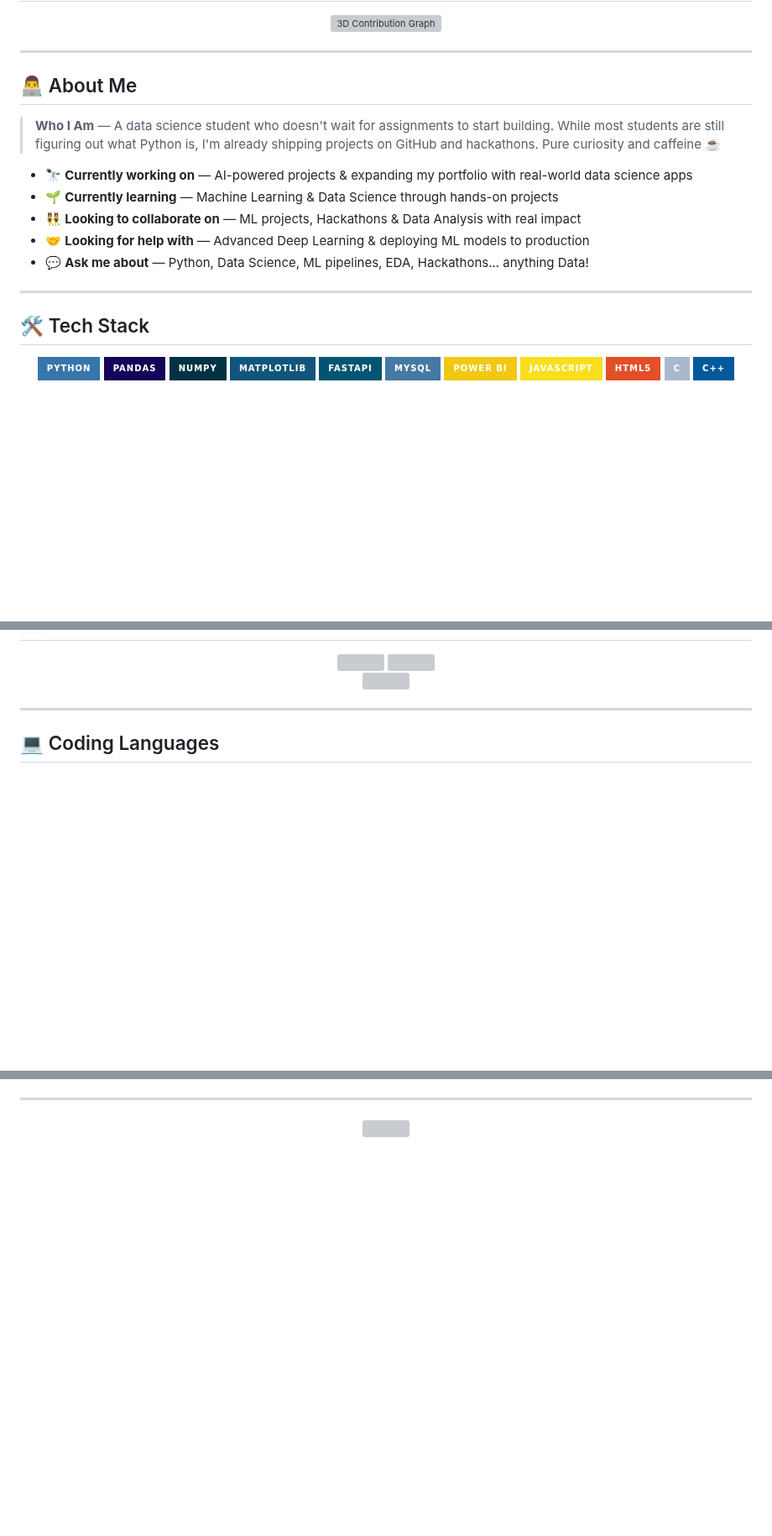
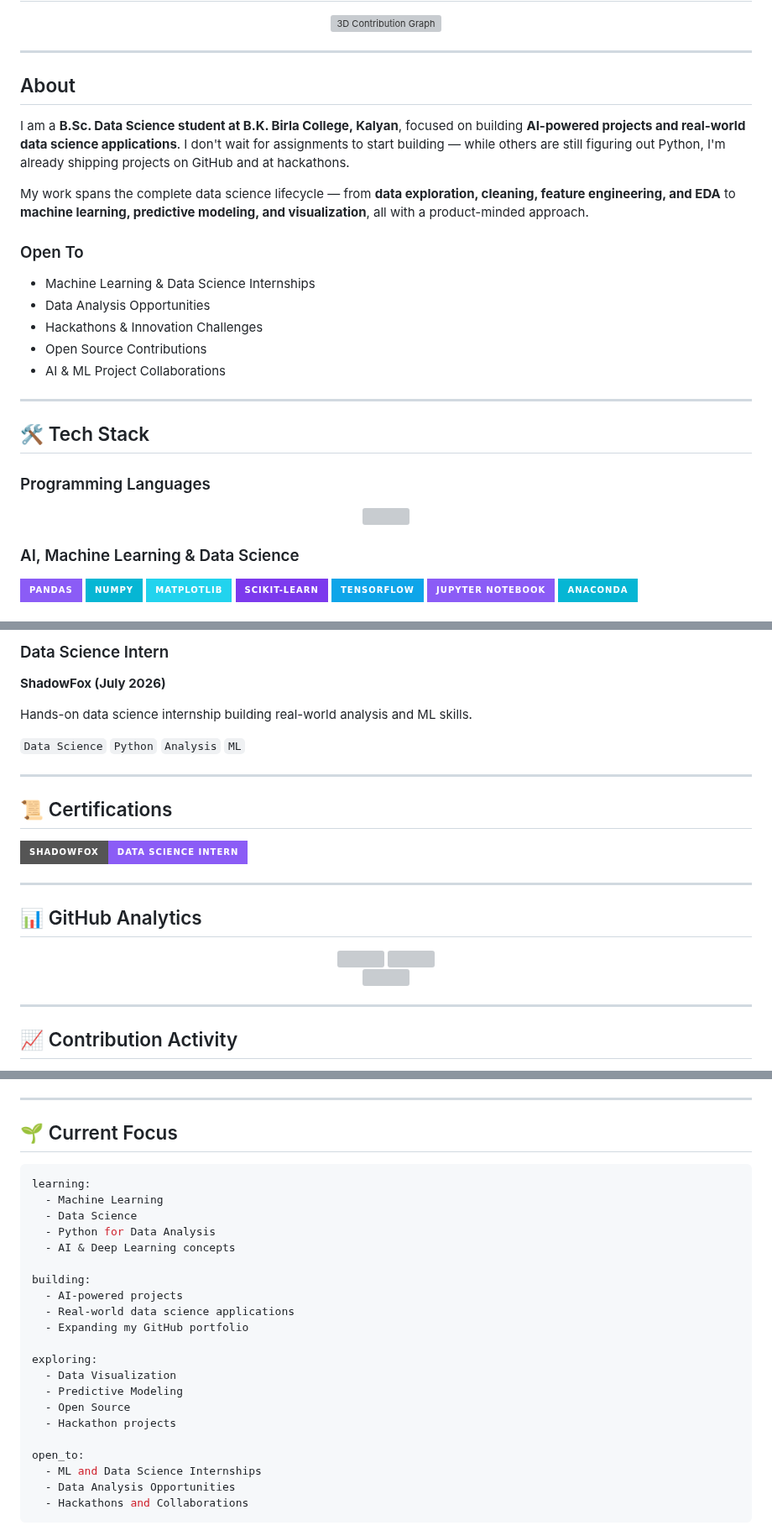
Before and after one commit to itsmekrishna13-code/itsmekrishna13-code, a Markdown page: README.md, 3 parts joined by grey strips. Shown at 84% size. GitHub-like rendering; badges without logos; blank space fills up the shorter version; grey boxes are pictures that could not be loaded.

Commit message:
Shubh-style README: violet/cyan theme, profile photo avatar, categorized stack, collapsible projects

````diff
--- a/README.md
+++ b/README.md
@@ -19,29 +38,39 @@
 
 ---
 
-## 👨‍💻 About Me
+## About
 
-> **Who I Am** — A data science student who doesn't wait for assignments to start building. While most students are still figuring out what Python is, I'm already shipping projects on GitHub and hackathons. Pure curiosity and caffeine ☕
+I am a **B.Sc. Data Science student at B.K. Birla College, Kalyan**, focused on building **AI-powered projects and real-world data science applications**. I don't wait for assignments to start building — while others are still figuring out Python, I'm already shipping projects on GitHub and at hackathons.
 
-- 🔭 **Currently working on** — AI-powered projects & expanding my portfolio with real-world data science apps
-- 🌱 **Currently learning** — Machine Learning & Data Science through hands-on projects
-- 👯 **Looking to collaborate on** — ML projects, Hackathons & Data Analysis with real impact
-- 🤝 **Looking for help with** — Advanced Deep Learning & deploying ML models to production
-- 💬 **Ask me about** — Python, Data Science, ML pipelines, EDA, Hackathons... anything Data!
+My work spans the complete data science lifecycle — from **data exploration, cleaning, feature engineering, and EDA** to **machine learning, predictive modeling, and visualization**, all with a product-minded approach.
+
+### Open To
+
+* Machine Learning & Data Science Internships
+* Data Analysis Opportunities
+* Hackathons & Innovation Challenges
+* Open Source Contributions
+* AI & ML Project Collaborations
 
 ---
 
 ## 🛠️ Tech Stack
 
+### Programming Languages
+
 <p align="center">
-  <img src="https://img.shields.io/badge/python-3776AB?style=for-the-badge&logo=python&logoColor=white" />
-  <img src="https://img.shields.io/badge/pandas-150458?style=for-the-badge&logo=pandas&logoColor=white" />
-  <img src="https://img.shields.io/badge/numpy-013243?style=for-the-badge&logo=numpy&logoColor=white" />
-  <img src="https://img.shields.io/badge/matplotlib-11557C?style=for-the-badge&logo=python&logoColor=white" />
-  <img src="https://img.shields.io/badge/fastapi-005571?style=for-the-badge&logo=fastapi&logoColor=white" />
-  <img src="https://img.shields.io/badge/mysql-4479A1?style=for-the-badge&logo=mysql&logoColor=white" />
-  <img src="https://img.shields.io/badge/power_bi-F2C811?style=for-the-badge&logo=powerbi&logoColor=black" />
-  <img src="https://img.shields.io/badge/javascript-F7DF1E?style=for-the-badge&logo=javascript&logoColor=black" />
-  <img src="https://img.shields.io/badge/html5-E34F26?style=for-the-badge&logo=html5&logoColor=white" />
-  <img src="https://img.shields.io/badge/c-A8B9CC?style=for-the-badge&logo=c&logoColor=black" />
-  <img src="https://img.shields.io/badge/c%2B%2B-00599C?style=for-the-badge&logo=c%2B%2B&logoColor=white" />
+  <img src="https://skillicons.dev/icons?i=python,r,c,cpp,java,js&theme=dark" />
+</p>
+
+### AI, Machine Learning & Data Science
+
+<p align="center">
+
+![Pandas](https://img.shields.io/badge/Pandas-8B5CF6?style=for-the-badge&logo=pandas&logoColor=white)
+![NumPy](https://img.shields.io/badge/NumPy-06B6D4?style=for-the-badge&logo=numpy&logoColor=white)
+![Matplotlib](https://img.shields.io/badge/Matplotlib-22D3EE?style=for-the-badge)
+![Scikit-Learn](https://img.shields.io/badge/Scikit--Learn-7C3AED?style=for-the-badge&logo=scikit-learn&logoColor=white)
+![TensorFlow](https://img.shields.io/badge/TensorFlow-0EA5E9?style=for-the-badge&logo=tensorflow&logoColor=white)
+![Jupyter](https://img.shields.io/badge/Jupyter%20Notebook-8B5CF6?style=for-the-badge&logo=jupyter&logoColor=white)
+![Anaconda](https://img.shields.io/badge/Anaconda-06B6D4?style=for-the-badge&logo=anaconda&logoColor=white)
+
@@ -53,2 +186,21 @@
+<br/>
+
+### Data Science Intern
+
+**ShadowFox (July 2026)**
+
+Hands-on data science internship building real-world analysis and ML skills.
+
+`Data Science` `Python` `Analysis` `ML`
+
+---
+
+## 📜 Certifications
+
+![ShadowFox](https://img.shields.io/badge/ShadowFox-Data%20Science%20Intern-8B5CF6?style=for-the-badge&logo=code&logoColor=white)
+
+---
+
+## 📊 GitHub Analytics
 
 <div align="center">
@@ -60,5 +217,5 @@
 
 ---
 
-## 💻 Coding Languages
+## 📈 Contribution Activity
 
@@ -91,6 +227,29 @@
 
 ---
 
-<p align="center">
-  <img src="https://komarev.com/ghpvc/?username=itsmekrishna13-code&label=Profile+Views&color=0e75b6&style=flat" />
-</p>
+## 🌱 Current Focus
+
+```yaml
+learning:
+  - Machine Learning
+  - Data Science
+  - Python for Data Analysis
+  - AI & Deep Learning concepts
+
+building:
+  - AI-powered projects
+  - Real-world data science applications
+  - Expanding my GitHub portfolio
+
+exploring:
+  - Data Visualization
+  - Predictive Modeling
+  - Open Source
+  - Hackathon projects
+
+open_to:
+  - ML and Data Science Internships
+  - Data Analysis Opportunities
+  - Hackathons and Collaborations
+```
+
````
Also changed, not shown: other parts of README.md (+156 -40 lines), assets/photo.jpg (added).
